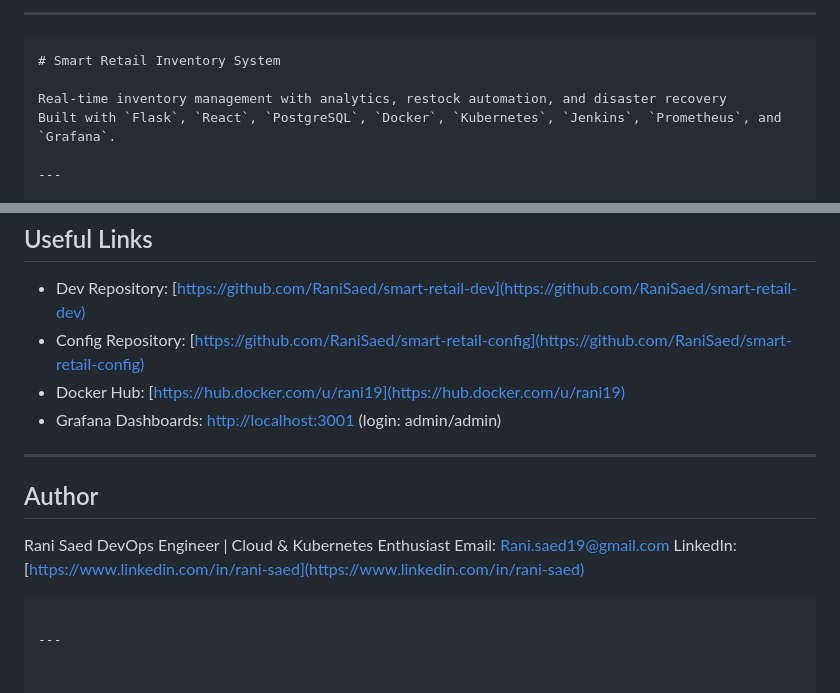
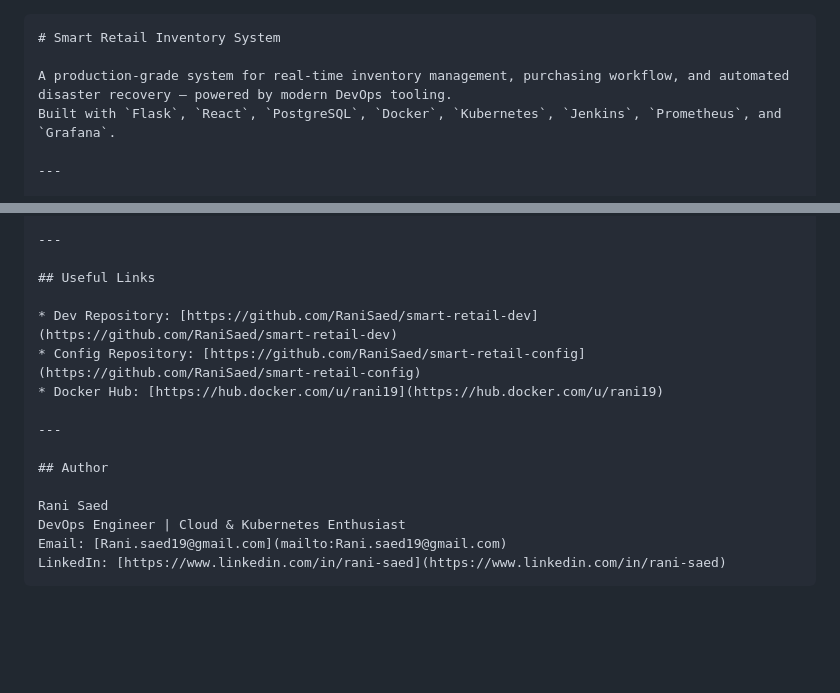
Before and after one commit to emadas12/smart-retail-dev, a Markdown page: README.md, 2 parts joined by grey strips. Drawn GitHub-style; blank space fills up the shorter version.

`````diff
--- a/README.md
+++ b/README.md
@@ -1,10 +1,7 @@
-
----
-
 ````markdown
 # Smart Retail Inventory System
 
-Real-time inventory management with analytics, restock automation, and disaster recovery
+A production-grade system for real-time inventory management, purchasing workflow, and automated disaster recovery — powered by modern DevOps tooling.
 Built with `Flask`, `React`, `PostgreSQL`, `Docker`, `Kubernetes`, `Jenkins`, `Prometheus`, and `Grafana`.
 
 ---
@@ -170,7 +167,6 @@ smart-retail-dev/
 * Dev Repository: [https://github.com/RaniSaed/smart-retail-dev](https://github.com/RaniSaed/smart-retail-dev)
 * Config Repository: [https://github.com/RaniSaed/smart-retail-config](https://github.com/RaniSaed/smart-retail-config)
 * Docker Hub: [https://hub.docker.com/u/rani19](https://hub.docker.com/u/rani19)
-* Grafana Dashboards: [http://localhost:3001](http://localhost:3001) (login: admin/admin)
 
 ---
 
@@ -180,7 +176,4 @@ Rani Saed
 DevOps Engineer | Cloud & Kubernetes Enthusiast
 Email: [Rani.saed19@gmail.com](mailto:Rani.saed19@gmail.com)
 LinkedIn: [https://www.linkedin.com/in/rani-saed](https://www.linkedin.com/in/rani-saed)
-
-```
-
----
+````
`````
Also changed, not shown: other parts of README.md (+1 -1 lines).
